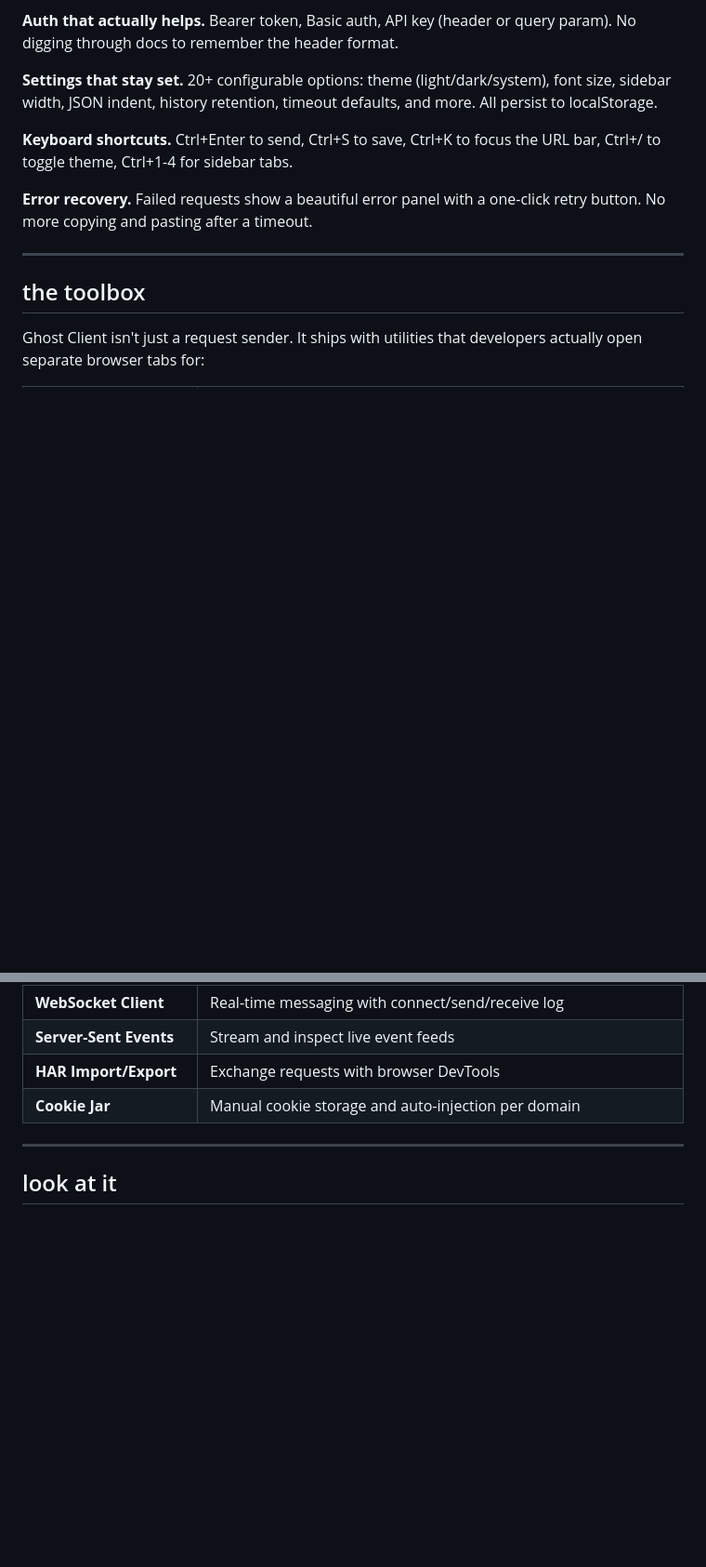
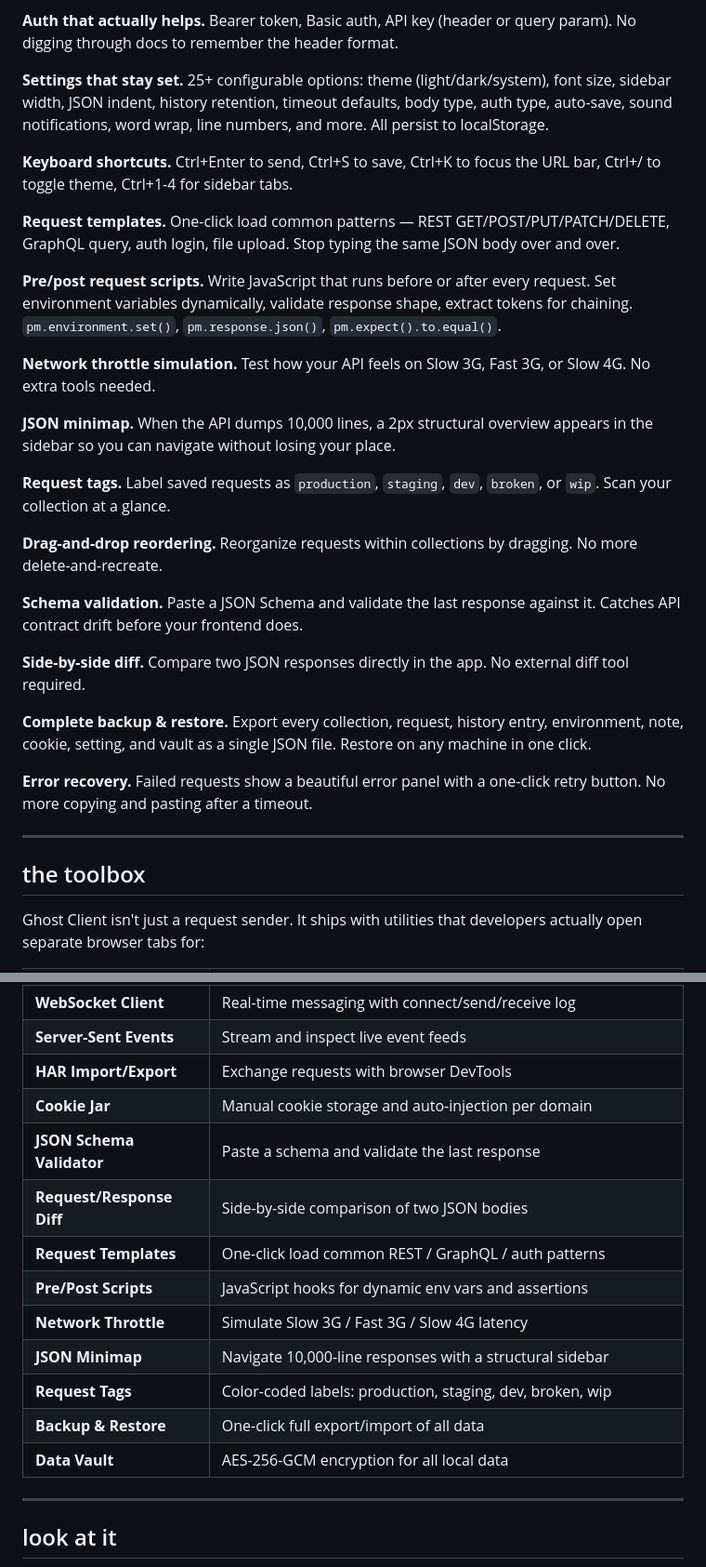
Before and after one commit to BlackWh1te/ghost-client, a Markdown page: README.md, 2 parts joined by grey strips. Shown at 93% size. Drawn GitHub-style; blank space fills up the shorter version.

Commit message:
docs: Update README with all second-wave features
- Add 9 new capability descriptions to "what it does" section:
  request templates, pre/post scripts, network throttle, JSON minimap,
  request tags, drag-and-drop, schema validation, diff, backup/restore
- Expand toolbox table with all new tools (schema validator, diff,
  templates, scripts, throttle, minimap, tags, backup/restore, data vault)
- Bump settings count from 20+ to 25+

Generated with [Devin](https://cli.devin.ai/docs)

Co-Authored-By: Devin <158243242+devin-ai-integration[bot]@users.noreply.github.com>

```diff
--- a/README.md
+++ b/README.md
@@ -76,9 +76,27 @@ Zero dependencies. Zero backends. Zero trust required.
 
 **Auth that actually helps.** Bearer token, Basic auth, API key (header or query param). No digging through docs to remember the header format.
 
-**Settings that stay set.** 20+ configurable options: theme (light/dark/system), font size, sidebar width, JSON indent, history retention, timeout defaults, and more. All persist to localStorage.
+**Settings that stay set.** 25+ configurable options: theme (light/dark/system), font size, sidebar width, JSON indent, history retention, timeout defaults, body type, auth type, auto-save, sound notifications, word wrap, line numbers, and more. All persist to localStorage.
 
 **Keyboard shortcuts.** Ctrl+Enter to send, Ctrl+S to save, Ctrl+K to focus the URL bar, Ctrl+/ to toggle theme, Ctrl+1-4 for sidebar tabs.
+
+**Request templates.** One-click load common patterns — REST GET/POST/PUT/PATCH/DELETE, GraphQL query, auth login, file upload. Stop typing the same JSON body over and over.
+
+**Pre/post request scripts.** Write JavaScript that runs before or after every request. Set environment variables dynamically, validate response shape, extract tokens for chaining. `pm.environment.set()`, `pm.response.json()`, `pm.expect().to.equal()`.
+
+**Network throttle simulation.** Test how your API feels on Slow 3G, Fast 3G, or Slow 4G. No extra tools needed.
+
+**JSON minimap.** When the API dumps 10,000 lines, a 2px structural overview appears in the sidebar so you can navigate without losing your place.
+
+**Request tags.** Label saved requests as `production`, `staging`, `dev`, `broken`, or `wip`. Scan your collection at a glance.
+
+**Drag-and-drop reordering.** Reorganize requests within collections by dragging. No more delete-and-recreate.
+
+**Schema validation.** Paste a JSON Schema and validate the last response against it. Catches API contract drift before your frontend does.
+
+**Side-by-side diff.** Compare two JSON responses directly in the app. No external diff tool required.
+
+**Complete backup & restore.** Export every collection, request, history entry, environment, note, cookie, setting, and vault as a single JSON file. Restore on any machine in one click.
 
 **Error recovery.** Failed requests show a beautiful error panel with a one-click retry button. No more copying and pasting after a timeout.
 
@@ -106,6 +124,15 @@ Ghost Client isn't just a request sender. It ships with utilities that developer
 | **Server-Sent Events** | Stream and inspect live event feeds |
 | **HAR Import/Export** | Exchange requests with browser DevTools |
 | **Cookie Jar** | Manual cookie storage and auto-injection per domain |
+| **JSON Schema Validator** | Paste a schema and validate the last response |
+| **Request/Response Diff** | Side-by-side comparison of two JSON bodies |
+| **Request Templates** | One-click load common REST / GraphQL / auth patterns |
+| **Pre/Post Scripts** | JavaScript hooks for dynamic env vars and assertions |
+| **Network Throttle** | Simulate Slow 3G / Fast 3G / Slow 4G latency |
+| **JSON Minimap** | Navigate 10,000-line responses with a structural sidebar |
+| **Request Tags** | Color-coded labels: production, staging, dev, broken, wip |
+| **Backup & Restore** | One-click full export/import of all data |
+| **Data Vault** | AES-256-GCM encryption for all local data |
 
 ---
 
```
